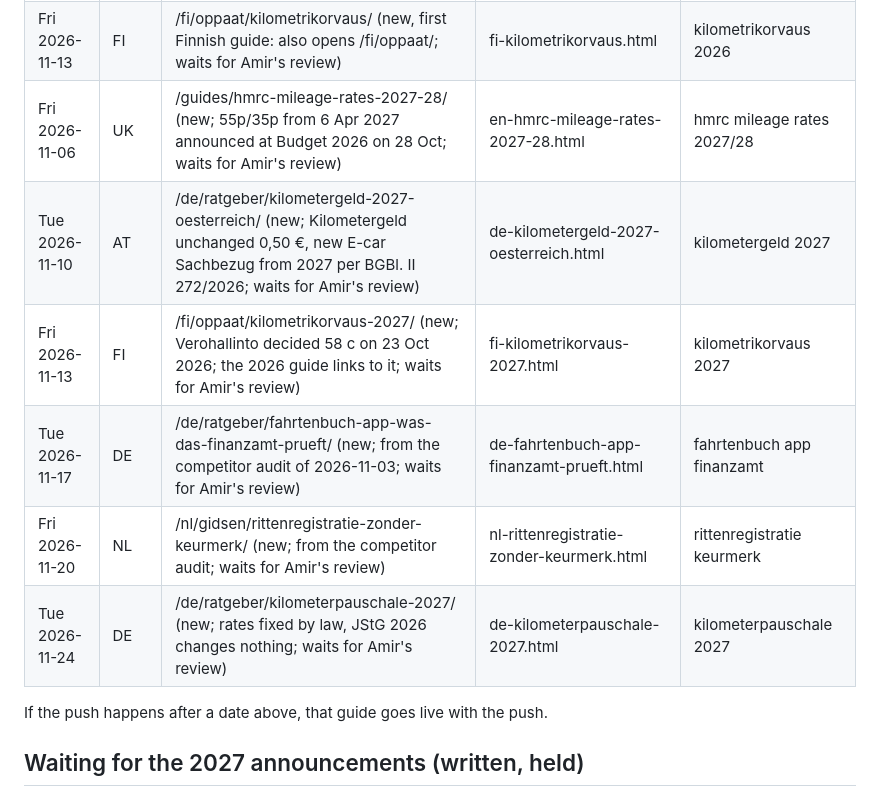
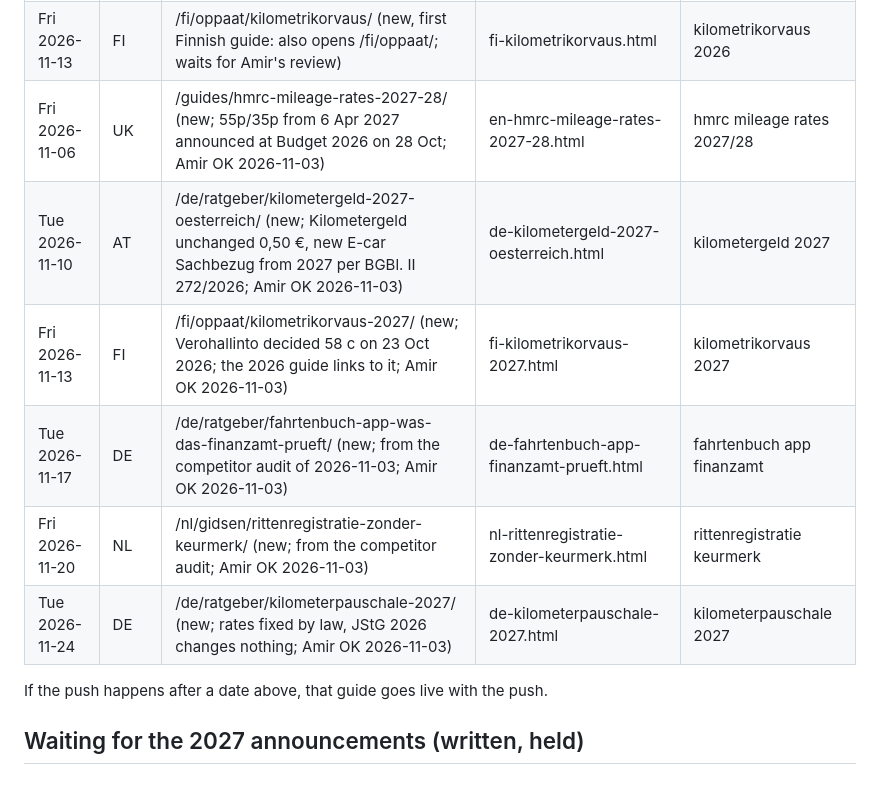
Before and after one commit to AlagicAmir/korlogg-site, a Markdown page: docs/CONTENT_QUEUE.md, the part around the change. GitHub-like rendering.

Commit message:
Content queue: the six pages from 2026-11-03 approved by Amir, go live on their dates
Co-Authored-By: Claude Fable 5.1 <noreply@anthropic.com>

```diff
--- a/docs/CONTENT_QUEUE.md
+++ b/docs/CONTENT_QUEUE.md
@@ -50,12 +50,12 @@ Order: switch the source, then push.
 | Fri 2026-11-06 | NO | /no/guider/kjoregodtgjorelse/ (new, first Norwegian guide: also opens /no/guider/ and the Guider link; waits for Amir's review) | no-kjoregodtgjorelse.html | kjøregodtgjørelse 2026 / statens satser |
 | Tue 2026-11-10 | DK | /da/guides/korselsgodtgorelse/ (new, first Danish guide: also opens /da/guides/; waits for Amir's review) | da-korselsgodtgorelse.html | kørselsgodtgørelse 2026 |
 | Fri 2026-11-13 | FI | /fi/oppaat/kilometrikorvaus/ (new, first Finnish guide: also opens /fi/oppaat/; waits for Amir's review) | fi-kilometrikorvaus.html | kilometrikorvaus 2026 |
-| Fri 2026-11-06 | UK | /guides/hmrc-mileage-rates-2027-28/ (new; 55p/35p from 6 Apr 2027 announced at Budget 2026 on 28 Oct; waits for Amir's review) | en-hmrc-mileage-rates-2027-28.html | hmrc mileage rates 2027/28 |
-| Tue 2026-11-10 | AT | /de/ratgeber/kilometergeld-2027-oesterreich/ (new; Kilometergeld unchanged 0,50 €, new E-car Sachbezug from 2027 per BGBl. II 272/2026; waits for Amir's review) | de-kilometergeld-2027-oesterreich.html | kilometergeld 2027 |
-| Fri 2026-11-13 | FI | /fi/oppaat/kilometrikorvaus-2027/ (new; Verohallinto decided 58 c on 23 Oct 2026; the 2026 guide links to it; waits for Amir's review) | fi-kilometrikorvaus-2027.html | kilometrikorvaus 2027 |
-| Tue 2026-11-17 | DE | /de/ratgeber/fahrtenbuch-app-was-das-finanzamt-prueft/ (new; from the competitor audit of 2026-11-03; waits for Amir's review) | de-fahrtenbuch-app-finanzamt-prueft.html | fahrtenbuch app finanzamt |
-| Fri 2026-11-20 | NL | /nl/gidsen/rittenregistratie-zonder-keurmerk/ (new; from the competitor audit; waits for Amir's review) | nl-rittenregistratie-zonder-keurmerk.html | rittenregistratie keurmerk |
-| Tue 2026-11-24 | DE | /de/ratgeber/kilometerpauschale-2027/ (new; rates fixed by law, JStG 2026 changes nothing; waits for Amir's review) | de-kilometerpauschale-2027.html | kilometerpauschale 2027 |
+| Fri 2026-11-06 | UK | /guides/hmrc-mileage-rates-2027-28/ (new; 55p/35p from 6 Apr 2027 announced at Budget 2026 on 28 Oct; Amir OK 2026-11-03) | en-hmrc-mileage-rates-2027-28.html | hmrc mileage rates 2027/28 |
+| Tue 2026-11-10 | AT | /de/ratgeber/kilometergeld-2027-oesterreich/ (new; Kilometergeld unchanged 0,50 €, new E-car Sachbezug from 2027 per BGBl. II 272/2026; Amir OK 2026-11-03) | de-kilometergeld-2027-oesterreich.html | kilometergeld 2027 |
+| Fri 2026-11-13 | FI | /fi/oppaat/kilometrikorvaus-2027/ (new; Verohallinto decided 58 c on 23 Oct 2026; the 2026 guide links to it; Amir OK 2026-11-03) | fi-kilometrikorvaus-2027.html | kilometrikorvaus 2027 |
+| Tue 2026-11-17 | DE | /de/ratgeber/fahrtenbuch-app-was-das-finanzamt-prueft/ (new; from the competitor audit of 2026-11-03; Amir OK 2026-11-03) | de-fahrtenbuch-app-finanzamt-prueft.html | fahrtenbuch app finanzamt |
+| Fri 2026-11-20 | NL | /nl/gidsen/rittenregistratie-zonder-keurmerk/ (new; from the competitor audit; Amir OK 2026-11-03) | nl-rittenregistratie-zonder-keurmerk.html | rittenregistratie keurmerk |
+| Tue 2026-11-24 | DE | /de/ratgeber/kilometerpauschale-2027/ (new; rates fixed by law, JStG 2026 changes nothing; Amir OK 2026-11-03) | de-kilometerpauschale-2027.html | kilometerpauschale 2027 |
 
 If the push happens after a date above, that guide goes live with the push.
 
```
